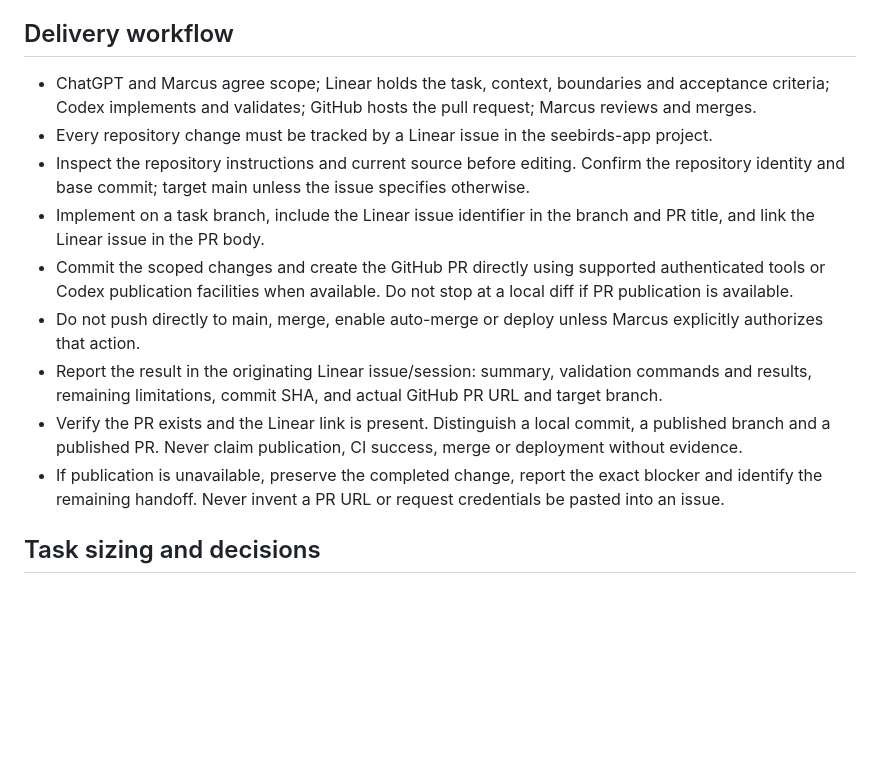
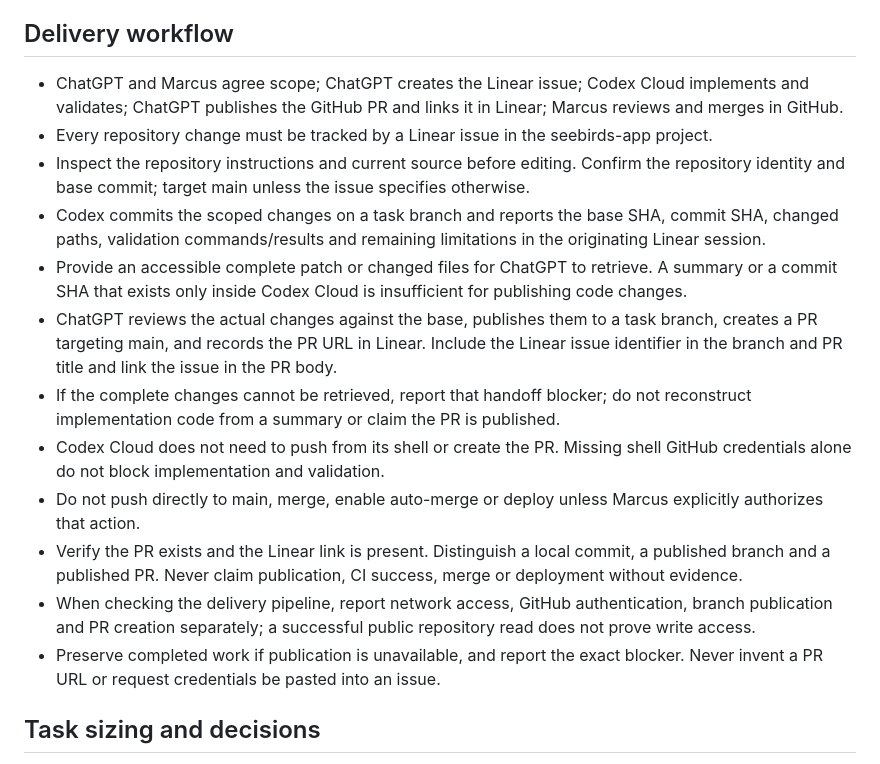
Before and after one commit to mcxvio/seebirds-app, a Markdown page: AGENTS.md, the part around the change. Drawn GitHub-style; blank space fills up the shorter version.

Commit message:
M-23: document ChatGPT publication handoff

```diff
--- a/AGENTS.md
+++ b/AGENTS.md
@@ -6,15 +6,18 @@
 - Keep changes scoped to the current Linear issue. Do not combine startup fixes with an unsolicited rewrite or dependency modernization.
 
 ## Delivery workflow
-- ChatGPT and Marcus agree scope; Linear holds the task, context, boundaries and acceptance criteria; Codex implements and validates; GitHub hosts the pull request; Marcus reviews and merges.
+- ChatGPT and Marcus agree scope; ChatGPT creates the Linear issue; Codex Cloud implements and validates; ChatGPT publishes the GitHub PR and links it in Linear; Marcus reviews and merges in GitHub.
 - Every repository change must be tracked by a Linear issue in the seebirds-app project.
 - Inspect the repository instructions and current source before editing. Confirm the repository identity and base commit; target main unless the issue specifies otherwise.
-- Implement on a task branch, include the Linear issue identifier in the branch and PR title, and link the Linear issue in the PR body.
-- Commit the scoped changes and create the GitHub PR directly using supported authenticated tools or Codex publication facilities when available. Do not stop at a local diff if PR publication is available.
+- Codex commits the scoped changes on a task branch and reports the base SHA, commit SHA, changed paths, validation commands/results and remaining limitations in the originating Linear session.
+- Provide an accessible complete patch or changed files for ChatGPT to retrieve. A summary or a commit SHA that exists only inside Codex Cloud is insufficient for publishing code changes.
+- ChatGPT reviews the actual changes against the base, publishes them to a task branch, creates a PR targeting main, and records the PR URL in Linear. Include the Linear issue identifier in the branch and PR title and link the issue in the PR body.
+- If the complete changes cannot be retrieved, report that handoff blocker; do not reconstruct implementation code from a summary or claim the PR is published.
+- Codex Cloud does not need to push from its shell or create the PR. Missing shell GitHub credentials alone do not block implementation and validation.
 - Do not push directly to main, merge, enable auto-merge or deploy unless Marcus explicitly authorizes that action.
-- Report the result in the originating Linear issue/session: summary, validation commands and results, remaining limitations, commit SHA, and actual GitHub PR URL and target branch.
 - Verify the PR exists and the Linear link is present. Distinguish a local commit, a published branch and a published PR. Never claim publication, CI success, merge or deployment without evidence.
-- If publication is unavailable, preserve the completed change, report the exact blocker and identify the remaining handoff. Never invent a PR URL or request credentials be pasted into an issue.
+- When checking the delivery pipeline, report network access, GitHub authentication, branch publication and PR creation separately; a successful public repository read does not prove write access.
+- Preserve completed work if publication is unavailable, and report the exact blocker. Never invent a PR URL or request credentials be pasted into an issue.
 
 ## Task sizing and decisions
 - Follow the adopted process inspired by Matt Pocock's /to-spec and /to-tickets: start with the thinnest independently demonstrable working path and expand in small coherent changes.
```
